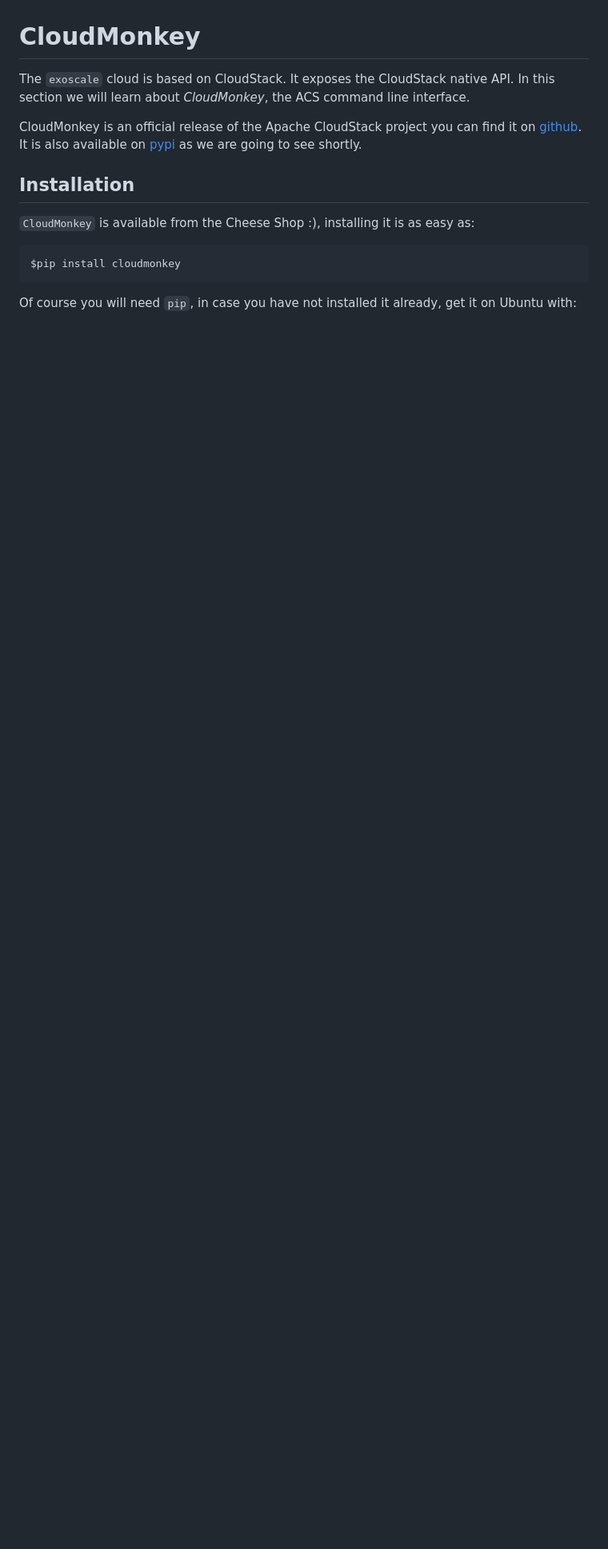
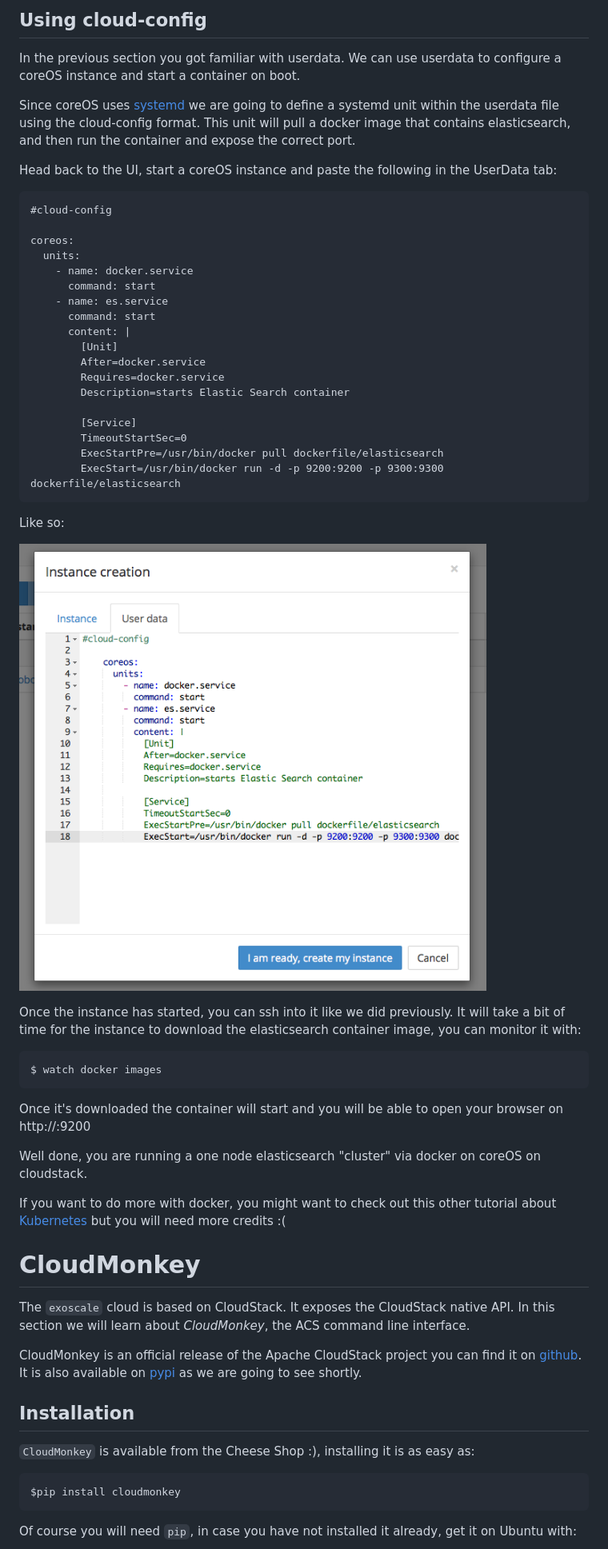
Before and after one commit to sebgoa/runseb.github.io, a Markdown page: ONEPAGE.md, the part around the change printed below. Shown: that part at 80% size. Drawn GitHub-style; pictures changed too: images/es.png (added); blank space fills up the shorter version.

Commit message:
docker

```diff
--- a/ONEPAGE.md
+++ b/ONEPAGE.md
@@ -115,3 +147,45 @@ Now open your browser on port 80 of the IP of your instance and Voila !
+Using cloud-config
+------------------
+
+In the previous section you got familiar with userdata. We can use userdata to configure a coreOS instance and start a container on boot.
+
+Since coreOS uses [systemd]() we are going to define a systemd unit within the userdata file using the cloud-config format.
+This unit will pull a docker image that contains elasticsearch, and then run the container and expose the correct port.
+
+Head back to the UI, start a coreOS instance and paste the following in the UserData tab:
+
+    #cloud-config
+
+    coreos:
+      units:
+        - name: docker.service
+          command: start
+        - name: es.service
+          command: start
+          content: |
+            [Unit]
+            After=docker.service
+            Requires=docker.service
+            Description=starts Elastic Search container
+
+            [Service]
+            TimeoutStartSec=0
+            ExecStartPre=/usr/bin/docker pull dockerfile/elasticsearch
+            ExecStart=/usr/bin/docker run -d -p 9200:9200 -p 9300:9300 dockerfile/elasticsearch
+
+Like so:
+
+![es userdata](./images/es.png)
+
+Once the instance has started, you can ssh into it like we did previously. It will take a bit of time for the instance to download the elasticsearch container image, you can monitor it with:
+
+    $ watch docker images
+
+Once it's downloaded the container will start and you will be able to open your browser on http://<ip of instance>:9200
+
+Well done, you are running a one node elasticsearch "cluster" via docker on coreOS on cloudstack.
+
+If you want to do more with docker, you might want to check out this other tutorial about [Kubernetes](https://github.com/runseb/kubernetes-exoscale) but you will need more credits :(
 
 CloudMonkey
 ===========
```
Also changed, not shown: other parts of ONEPAGE.md (+32 -3 lines), images/coreos.png (added).
